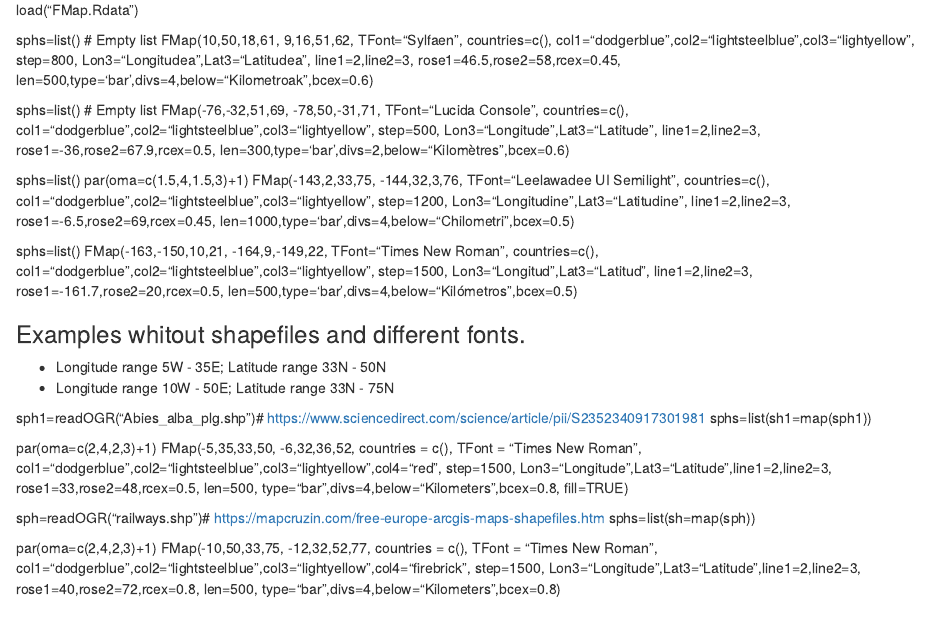
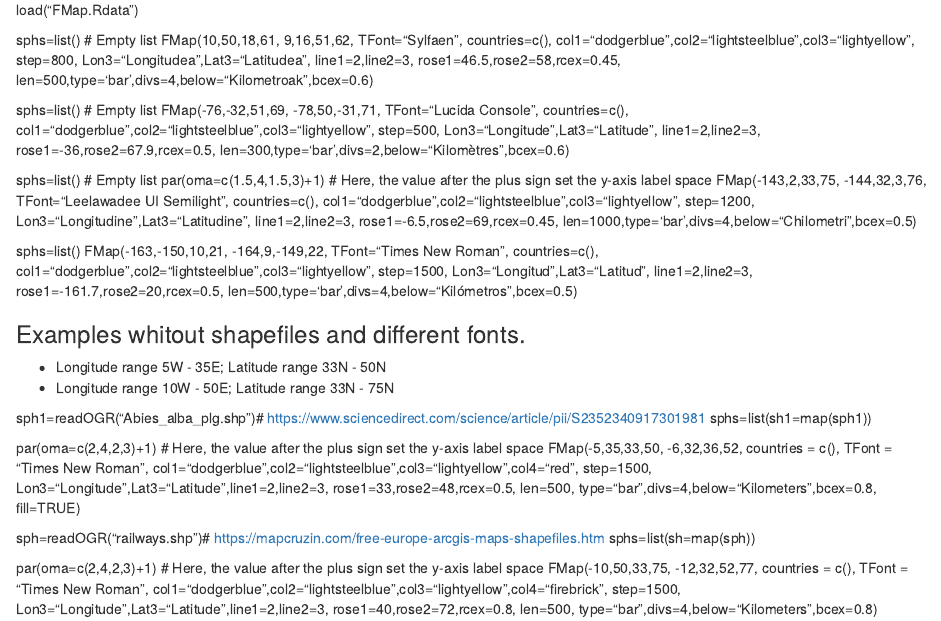
Before and after one commit to Keyanswers/FMap-Function, an R Markdown document (Readme.Rmd): the page in a window 1100 px wide, from 1010 px down. Rendered offline with R 4.5, knitr and Pandoc, with nearby package versions.

Commit message:
Update Readme.Rmd

```diff
--- a/Readme.Rmd
+++ b/Readme.Rmd
@@ -95,8 +95,8 @@ FMap(-76,-32,51,69,
      rose1=-36,rose2=67.9,rcex=0.5,
      len=300,type='bar',divs=2,below="Kilomètres",bcex=0.6)
 
-sphs=list()
-par(oma=c(1.5,4,1.5,3)+1)
+sphs=list() # Empty list
+par(oma=c(1.5,4,1.5,3)+1) # Here, the value after the plus sign set the y-axis label space
 FMap(-143,2,33,75,
      -144,32,3,76,
      TFont="Leelawadee UI Semilight",
@@ -128,7 +128,7 @@ FMap(-163,-150,10,21,
 sph1=readOGR("Abies_alba_plg.shp")# https://www.sciencedirect.com/science/article/pii/S2352340917301981
 sphs=list(sh1=map(sph1))
 
-par(oma=c(2,4,2,3)+1)
+par(oma=c(2,4,2,3)+1) # Here, the value after the plus sign set the y-axis label space
 FMap(-5,35,33,50,
      -6,32,36,52,
      countries = c(),
@@ -143,7 +143,7 @@ FMap(-5,35,33,50,
 sph=readOGR("railways.shp")# https://mapcruzin.com/free-europe-arcgis-maps-shapefiles.htm
 sphs=list(sh=map(sph))
 
-par(oma=c(2,4,2,3)+1)
+par(oma=c(2,4,2,3)+1) # Here, the value after the plus sign set the y-axis label space
 FMap(-10,50,33,75,
      -12,32,52,77,
      countries = c(),
```
